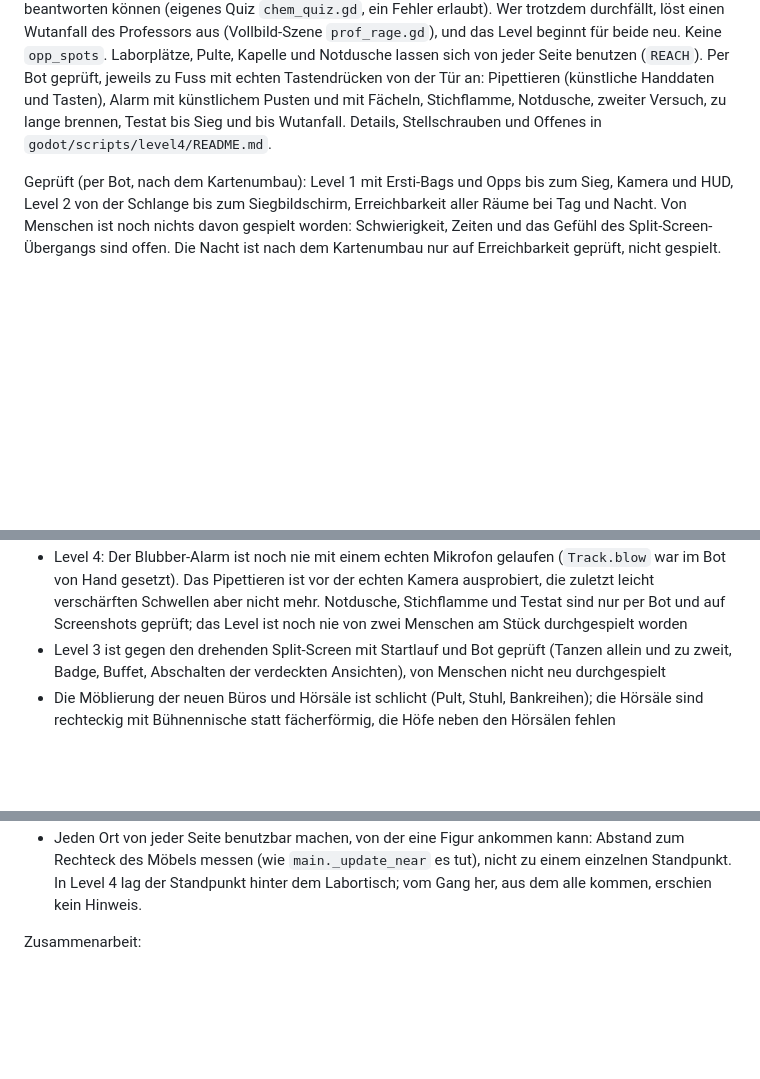
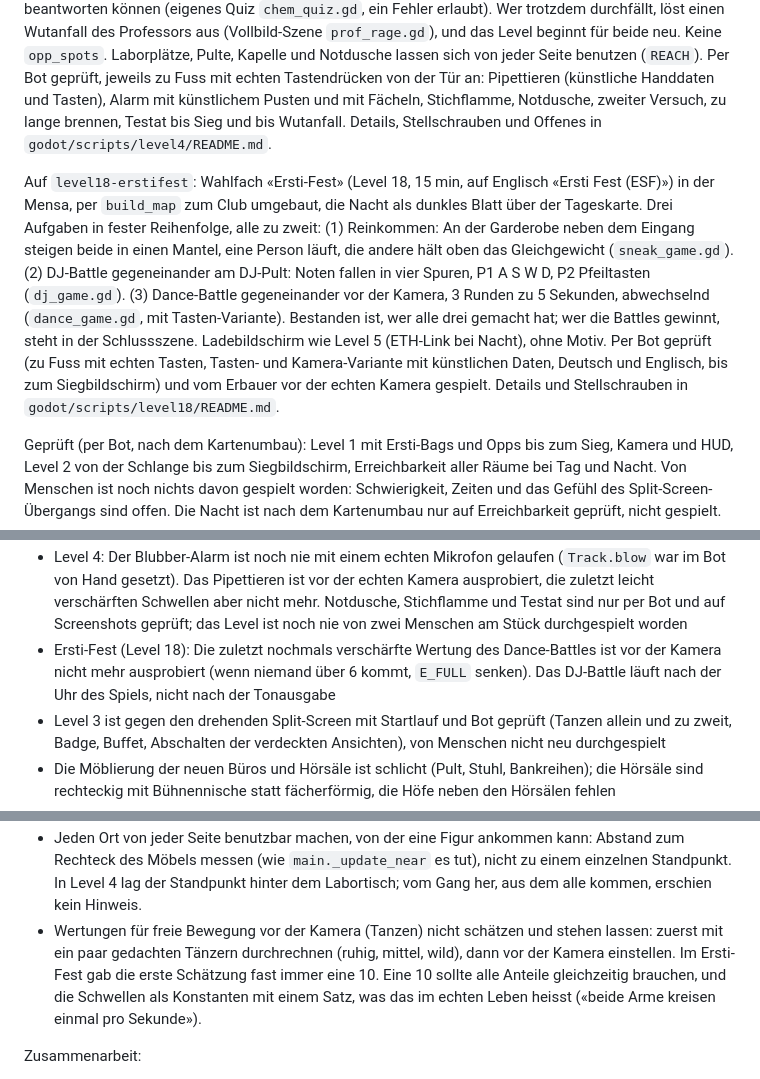
Before and after one commit to fzehnder/viscon-game, a Markdown page: CLAUDE.md, 3 parts joined by grey strips. Drawn GitHub-style; blank space fills up the shorter version.

```diff
--- a/CLAUDE.md
+++ b/CLAUDE.md
@@ -200,6 +202,8 @@ Auf `level3-polyball`: Level 3 "Polyball" im Hauptgebäude (Verkleidung als Fakt
 
 Auf `level4-labor`: Level 4 "Chemiepraktikum" (Tag, 6 min) im Labor im Südflügel, per `build_map` zum Chemielabor umgebaut, mit Prof. Dr. Siedler und fünf Studierenden. Drei Aufgaben in fester Reihenfolge (`phase`): (1) Kamera-Pipettieren zu zweit. (2) Blubber-Alarm: Das Fondue des Professors kocht in Kapelle 1 über, beide pusten es über das Mikrofon kühl oder fächeln mit den Tasten. Zu wenig gepustet gibt eine Stichflamme, beide Figuren brennen und müssen unter die Notdusche, bevor sie es nochmals versuchen; wer 20 s brennt, ohne zu duschen, löst den Wutanfall aus. (3) Testat in zwei Serien mit Fragen, die alle beantworten können (eigenes Quiz `chem_quiz.gd`, ein Fehler erlaubt). Wer trotzdem durchfällt, löst einen Wutanfall des Professors aus (Vollbild-Szene `prof_rage.gd`), und das Level beginnt für beide neu. Keine `opp_spots`. Laborplätze, Pulte, Kapelle und Notdusche lassen sich von jeder Seite benutzen (`REACH`). Per Bot geprüft, jeweils zu Fuss mit echten Tastendrücken von der Tür an: Pipettieren (künstliche Handdaten und Tasten), Alarm mit künstlichem Pusten und mit Fächeln, Stichflamme, Notdusche, zweiter Versuch, zu lange brennen, Testat bis Sieg und bis Wutanfall. Details, Stellschrauben und Offenes in `godot/scripts/level4/README.md`.
 
+Auf `level18-erstifest`: Wahlfach «Ersti-Fest» (Level 18, 15 min, auf Englisch «Ersti Fest (ESF)») in der Mensa, per `build_map` zum Club umgebaut, die Nacht als dunkles Blatt über der Tageskarte. Drei Aufgaben in fester Reihenfolge, alle zu zweit: (1) Reinkommen: An der Garderobe neben dem Eingang steigen beide in einen Mantel, eine Person läuft, die andere hält oben das Gleichgewicht (`sneak_game.gd`). (2) DJ-Battle gegeneinander am DJ-Pult: Noten fallen in vier Spuren, P1 A S W D, P2 Pfeiltasten (`dj_game.gd`). (3) Dance-Battle gegeneinander vor der Kamera, 3 Runden zu 5 Sekunden, abwechselnd (`dance_game.gd`, mit Tasten-Variante). Bestanden ist, wer alle drei gemacht hat; wer die Battles gewinnt, steht in der Schlussszene. Ladebildschirm wie Level 5 (ETH-Link bei Nacht), ohne Motiv. Per Bot geprüft (zu Fuss mit echten Tasten, Tasten- und Kamera-Variante mit künstlichen Daten, Deutsch und Englisch, bis zum Siegbildschirm) und vom Erbauer vor der echten Kamera gespielt. Details und Stellschrauben in `godot/scripts/level18/README.md`.
+
 Geprüft (per Bot, nach dem Kartenumbau): Level 1 mit Ersti-Bags und Opps bis zum Sieg, Kamera und HUD, Level 2 von der Schlange bis zum Siegbildschirm, Erreichbarkeit aller Räume bei Tag und Nacht. Von Menschen ist noch nichts davon gespielt worden: Schwierigkeit, Zeiten und das Gefühl des Split-Screen-Übergangs sind offen. Die Nacht ist nach dem Kartenumbau nur auf Erreichbarkeit geprüft, nicht gespielt.
 
 Altes Prototyp-Verhalten (Nacht), noch nicht nach Plan:
@@ -212,6 +216,7 @@ Offen:
 - Level 3: Die Zielposen der Tanzfläche sind Platzhalter. Vor der echten Kamera sind Badge und Tanzen (eine Person) gespielt, Tanzen zu zweit oder in einer Gruppe und das Buffet mit dem Mund noch nicht; die Schwellen sind geschätzt (siehe `godot/scripts/level3/README.md`)
 - **Bildrate:** Die Karte (`scripts/world.gd`) ist ein einziges Bild aus rund 63 000 Zeichenbefehlen, und Godot zeichnet es jedes Bild für beide Ansichten ganz, auch was nicht zu sehen ist. Gemessen am 10.10.2026 auf einem MacBook Pro (120 Hz, Fenster 1280 × 720): Level 1 mit 31, Level 3 mit 37 Bildern pro Sekunde, ohne Karte 170 bis 185; die Scripts brauchen 0.3 ms pro Bild. Auf schwächeren Laptops dürfte es weniger sein. Abhilfe wäre, die Karte in Stücke aufzuteilen (eigene Nodes pro Kartenausschnitt, dann zeichnet Godot nur, was im Bild ist). Mit dem drehenden Split-Screen (zwei Ansichten über den ganzen Bildschirm) ist es gleich: 36 in Level 3. Noch nicht gemacht, weil es `world.gd` für alle Levels umbaut
 - Level 4: Der Blubber-Alarm ist noch nie mit einem echten Mikrofon gelaufen (`Track.blow` war im Bot von Hand gesetzt). Das Pipettieren ist vor der echten Kamera ausprobiert, die zuletzt leicht verschärften Schwellen aber nicht mehr. Notdusche, Stichflamme und Testat sind nur per Bot und auf Screenshots geprüft; das Level ist noch nie von zwei Menschen am Stück durchgespielt worden
+- Ersti-Fest (Level 18): Die zuletzt nochmals verschärfte Wertung des Dance-Battles ist vor der Kamera nicht mehr ausprobiert (wenn niemand über 6 kommt, `E_FULL` senken). Das DJ-Battle läuft nach der Uhr des Spiels, nicht nach der Tonausgabe
 - Level 3 ist gegen den drehenden Split-Screen mit Startlauf und Bot geprüft (Tanzen allein und zu zweit, Badge, Buffet, Abschalten der verdeckten Ansichten), von Menschen nicht neu durchgespielt
 - Die Möblierung der neuen Büros und Hörsäle ist schlicht (Pult, Stuhl, Bankreihen); die Hörsäle sind rechteckig mit Bühnennische statt fächerförmig, die Höfe neben den Hörsälen fehlen
 - Der Pages-Deploy-Workflow auf `main` baut weiterhin nur den Phaser-Platzhalter, das Godot-Spiel wird nirgends automatisch gebaut oder veröffentlicht
@@ -298,6 +303,7 @@ Leveldesign:
 - Alle Stellschrauben als Konstanten oben in `level.gd` und in der Level-README erklären; das Team stellt sie im Spieltest ein.
 - Scheitern muss nicht Neustart heissen. In Level 4 führte ein übergekochtes Fondue zuerst direkt zum Wutanfall; gewünscht war eine Folge im Spiel: Die Figuren brennen, müssen unter die Notdusche und dürfen es nochmals versuchen (kostet Zeit und einen Fehler). Der Neustart bleibt für das, was das Team dafür vorgesehen hat.
 - Jeden Ort von jeder Seite benutzbar machen, von der eine Figur ankommen kann: Abstand zum Rechteck des Möbels messen (wie `main._update_near` es tut), nicht zu einem einzelnen Standpunkt. In Level 4 lag der Standpunkt hinter dem Labortisch; vom Gang her, aus dem alle kommen, erschien kein Hinweis.
+- Wertungen für freie Bewegung vor der Kamera (Tanzen) nicht schätzen und stehen lassen: zuerst mit ein paar gedachten Tänzern durchrechnen (ruhig, mittel, wild), dann vor der Kamera einstellen. Im Ersti-Fest gab die erste Schätzung fast immer eine 10. Eine 10 sollte alle Anteile gleichzeitig brauchen, und die Schwellen als Konstanten mit einem Satz, was das im echten Leben heisst («beide Arme kreisen einmal pro Sekunde»).
 
 Zusammenarbeit:
 - Begriffe aus einer Vorgabe erst gegen das abgleichen, was es im Spiel schon gibt, bevor etwas Neues daneben entsteht. Der "Rucksack" in der Opp-Vorgabe war die vorhandene Ersti-Bag; ich hatte zuerst eine zweite Aufgabe gebaut.
```
Also changed, not shown: other parts of CLAUDE.md (+9 -3 lines).
